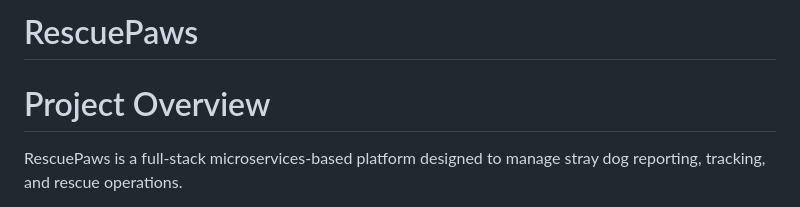
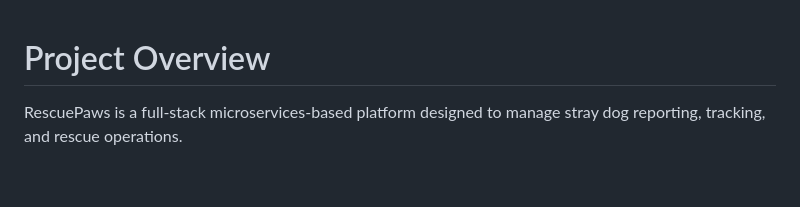
Before and after one commit to DHARAKA-METH/RescuePaws, a Markdown page: README.md, the part around the change. GitHub-like rendering; blank space fills up the shorter version.

Commit message:
Remove title from README
Removed project title from README.

```diff
--- a/README.md
+++ b/README.md
@@ -1,4 +1,3 @@
-# RescuePaws
 
 # Project Overview
 
```
